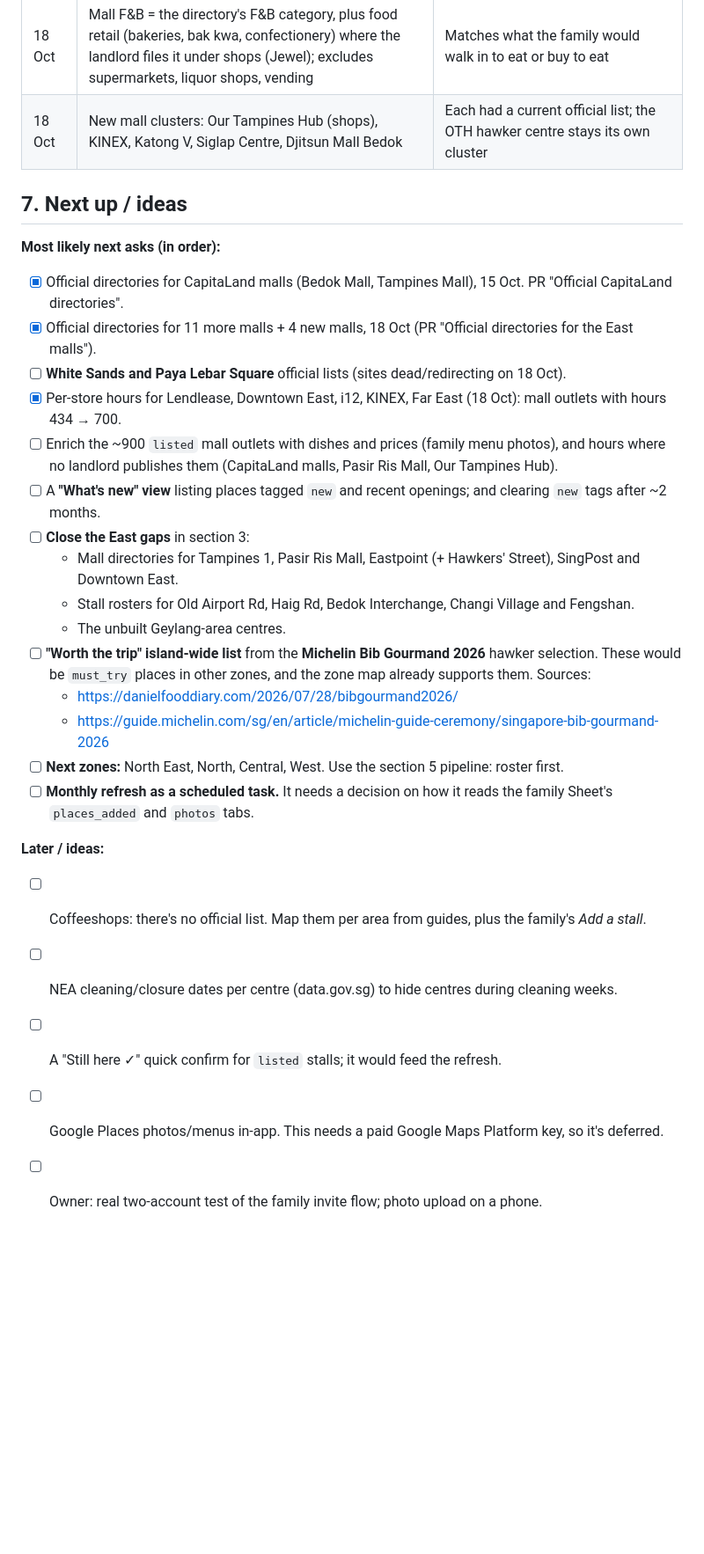
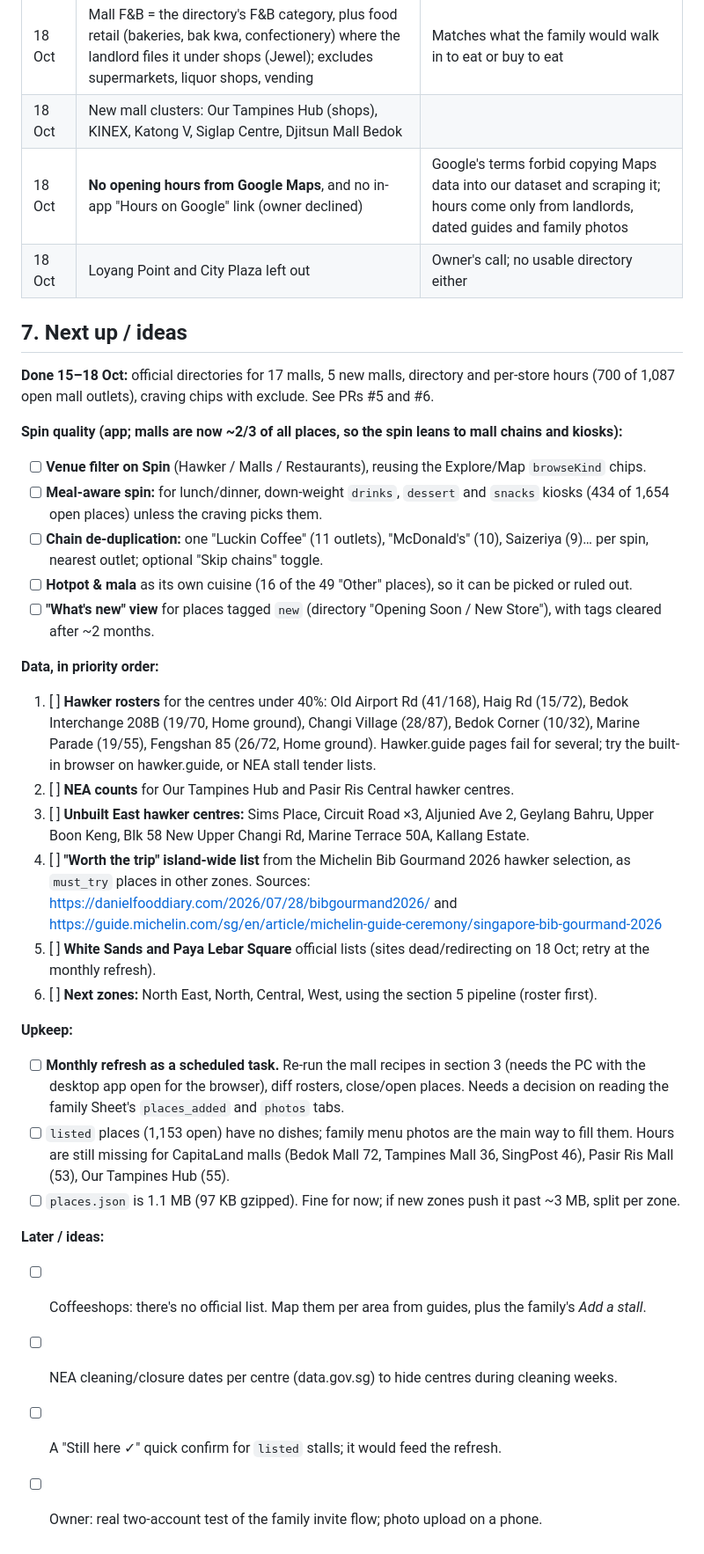
Before and after one commit to marvyeo/FoodGuide, a Markdown page: PROJECT_STATE.md, the part around one of its changes. Shown at 88% size. Drawn GitHub-style; blank space fills up the shorter version.

Commit message:
PROJECT_STATE: coverage refresh, Google decision, prioritised next steps
Co-Authored-By: Claude Opus 5.5 <noreply@anthropic.com>
Claude-Session: https://claude.ai/code/session_01DWQk9isbgjceYGneso1D9f

```diff
--- a/PROJECT_STATE.md
+++ b/PROJECT_STATE.md
@@ -335,29 +336,35 @@ Rough effort: about 1 session per zone of ~15 centres plus malls. The East took
 | 18 Oct | Craving chips: tap cycles want → rule out → neutral, all chips wrapped, Clear button | Owner wanted no sideways scroll, a way to exclude, and a quick reset |
 | 18 Oct | Official directories for every Home/East mall that has one; directory hours parsed into `hours` | Same reasoning as CapitaLand; hours make "Only open" and centre picks work for mall outlets |
 | 18 Oct | Mall F&B = the directory's F&B category, plus food retail (bakeries, bak kwa, confectionery) where the landlord files it under shops (Jewel); excludes supermarkets, liquor shops, vending | Matches what the family would walk in to eat or buy to eat |
-| 18 Oct | New mall clusters: Our Tampines Hub (shops), KINEX, Katong V, Siglap Centre, Djitsun Mall Bedok | Each had a current official list; the OTH hawker centre stays its own cluster |
+| 18 Oct | New mall clusters: Our Tampines Hub (shops), KINEX, Katong V, Siglap Centre, Djitsun Mall Bedok |
+| 18 Oct | **No opening hours from Google Maps**, and no in-app "Hours on Google" link (owner declined) | Google's terms forbid copying Maps data into our dataset and scraping it; hours come only from landlords, dated guides and family photos |
+| 18 Oct | Loyang Point and City Plaza left out | Owner's call; no usable directory either | Each had a current official list; the OTH hawker centre stays its own cluster |
 
 ## 7. Next up / ideas
-**Most likely next asks (in order):**
-- [x] Official directories for CapitaLand malls (Bedok Mall, Tampines Mall), 15 Oct. PR "Official CapitaLand directories".
-- [x] Official directories for 11 more malls + 4 new malls, 18 Oct (PR "Official directories for the East malls").
-- [ ] **White Sands and Paya Lebar Square** official lists (sites dead/redirecting on 18 Oct).
-- [x] Per-store hours for Lendlease, Downtown East, i12, KINEX, Far East (18 Oct): mall outlets with hours 434 → 700.
-- [ ] Enrich the ~900 `listed` mall outlets with dishes and prices (family menu photos), and hours where no landlord publishes them (CapitaLand malls, Pasir Ris Mall, Our Tampines Hub).
-- [ ] A **"What's new" view** listing places tagged `new` and recent openings; and clearing `new` tags after ~2 months.
-- [ ] **Close the East gaps** in section 3:
-  - Mall directories for Tampines 1, Pasir Ris Mall, Eastpoint (+ Hawkers' Street), SingPost and Downtown East.
-  - Stall rosters for Old Airport Rd, Haig Rd, Bedok Interchange, Changi Village and Fengshan.
-  - The unbuilt Geylang-area centres.
-- [ ] **"Worth the trip" island-wide list** from the **Michelin Bib Gourmand 2026** hawker selection. These would be `must_try` places in other zones, and the zone map already supports them. Sources:
-  - https://danielfooddiary.com/2026/07/28/bibgourmand2026/
-  - https://guide.michelin.com/sg/en/article/michelin-guide-ceremony/singapore-bib-gourmand-2026
-- [ ] **Next zones:** North East, North, Central, West. Use the section 5 pipeline: roster first.
-- [ ] **Monthly refresh as a scheduled task.** It needs a decision on how it reads the family Sheet's `places_added` and `photos` tabs.
+**Done 15–18 Oct:** official directories for 17 malls, 5 new malls, directory and per-store hours (700 of 1,087 open mall outlets), craving chips with exclude. See PRs #5 and #6.
+
+**Spin quality (app; malls are now ~2/3 of all places, so the spin leans to mall chains and kiosks):**
+- [ ] **Venue filter on Spin** (Hawker / Malls / Restaurants), reusing the Explore/Map `browseKind` chips.
+- [ ] **Meal-aware spin:** for lunch/dinner, down-weight `drinks`, `dessert` and `snacks` kiosks (434 of 1,654 open places) unless the craving picks them.
+- [ ] **Chain de-duplication:** one "Luckin Coffee" (11 outlets), "McDonald's" (10), Saizeriya (9)… per spin, nearest outlet; optional "Skip chains" toggle.
+- [ ] **Hotpot & mala** as its own cuisine (16 of the 49 "Other" places), so it can be picked or ruled out.
+- [ ] **"What's new" view** for places tagged `new` (directory "Opening Soon / New Store"), with tags cleared after ~2 months.
+
+**Data, in priority order:**
+1. [ ] **Hawker rosters** for the centres under 40%: Old Airport Rd (41/168), Haig Rd (15/72), Bedok Interchange 208B (19/70, Home ground), Changi Village (28/87), Bedok Corner (10/32), Marine Parade (19/55), Fengshan 85 (26/72, Home ground). Hawker.guide pages fail for several; try the built-in browser on hawker.guide, or NEA stall tender lists.
+2. [ ] **NEA counts** for Our Tampines Hub and Pasir Ris Central hawker centres.
+3. [ ] **Unbuilt East hawker centres:** Sims Place, Circuit Road ×3, Aljunied Ave 2, Geylang Bahru, Upper Boon Keng, Blk 58 New Upper Changi Rd, Marine Terrace 50A, Kallang Estate.
+4. [ ] **"Worth the trip" island-wide list** from the Michelin Bib Gourmand 2026 hawker selection, as `must_try` places in other zones. Sources: https://danielfooddiary.com/2026/07/28/bibgourmand2026/ and https://guide.michelin.com/sg/en/article/michelin-guide-ceremony/singapore-bib-gourmand-2026
+5. [ ] **White Sands and Paya Lebar Square** official lists (sites dead/redirecting on 18 Oct; retry at the monthly refresh).
+6. [ ] **Next zones:** North East, North, Central, West, using the section 5 pipeline (roster first).
+
+**Upkeep:**
+- [ ] **Monthly refresh as a scheduled task.** Re-run the mall recipes in section 3 (needs the PC with the desktop app open for the browser), diff rosters, close/open places. Needs a decision on reading the family Sheet's `places_added` and `photos` tabs.
+- [ ] `listed` places (1,153 open) have no dishes; family menu photos are the main way to fill them. Hours are still missing for CapitaLand malls (Bedok Mall 72, Tampines Mall 36, SingPost 46), Pasir Ris Mall (53), Our Tampines Hub (55).
+- [ ] `places.json` is 1.1 MB (97 KB gzipped). Fine for now; if new zones push it past ~3 MB, split per zone.
 
 **Later / ideas:**
 - [ ] Coffeeshops: there's no official list. Map them per area from guides, plus the family's *Add a stall*.
 - [ ] NEA cleaning/closure dates per centre (data.gov.sg) to hide centres during cleaning weeks.
 - [ ] A "Still here ✓" quick confirm for `listed` stalls; it would feed the refresh.
-- [ ] Google Places photos/menus in-app. This needs a paid Google Maps Platform key, so it's deferred.
 - [ ] Owner: real two-account test of the family invite flow; photo upload on a phone.
```
Also changed, not shown: other parts of PROJECT_STATE.md (+6 -5 lines).
